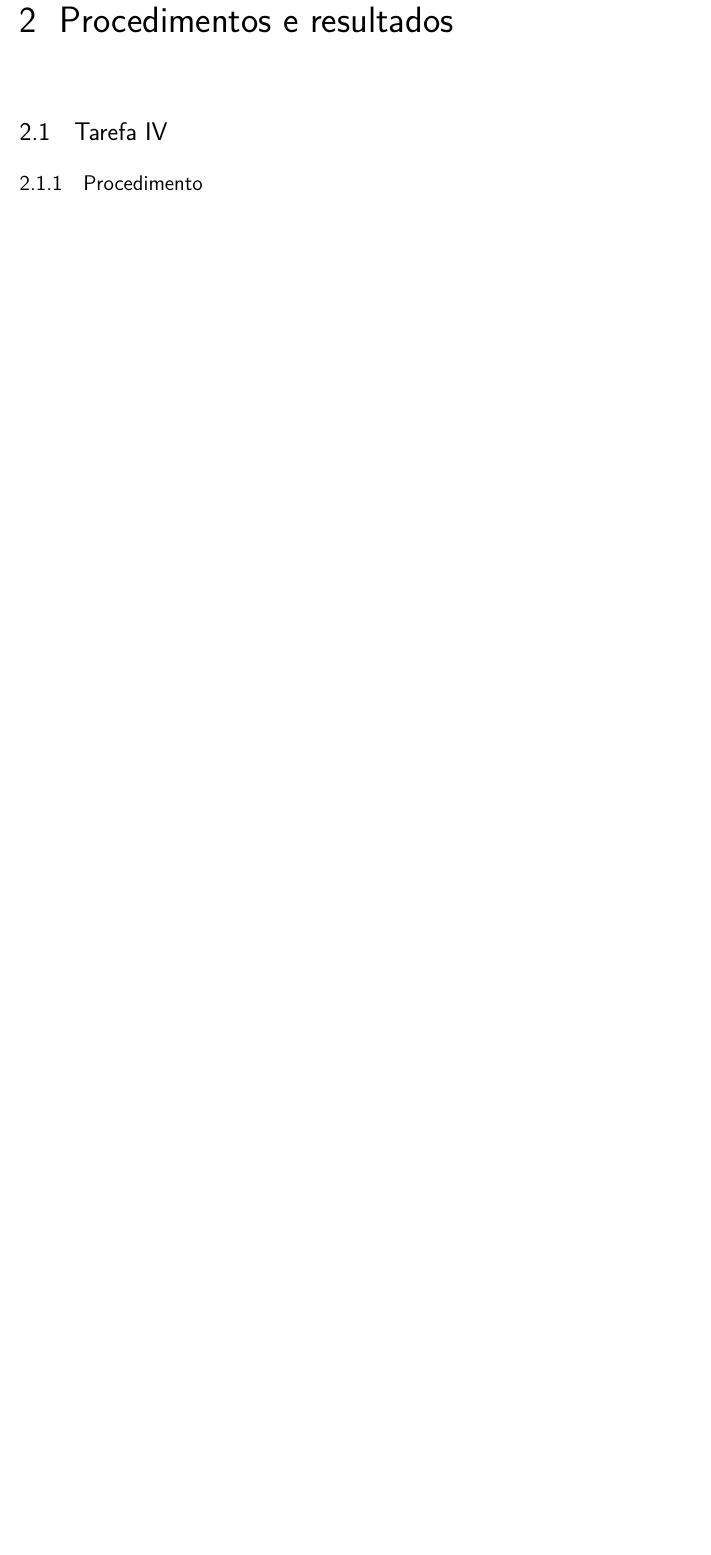
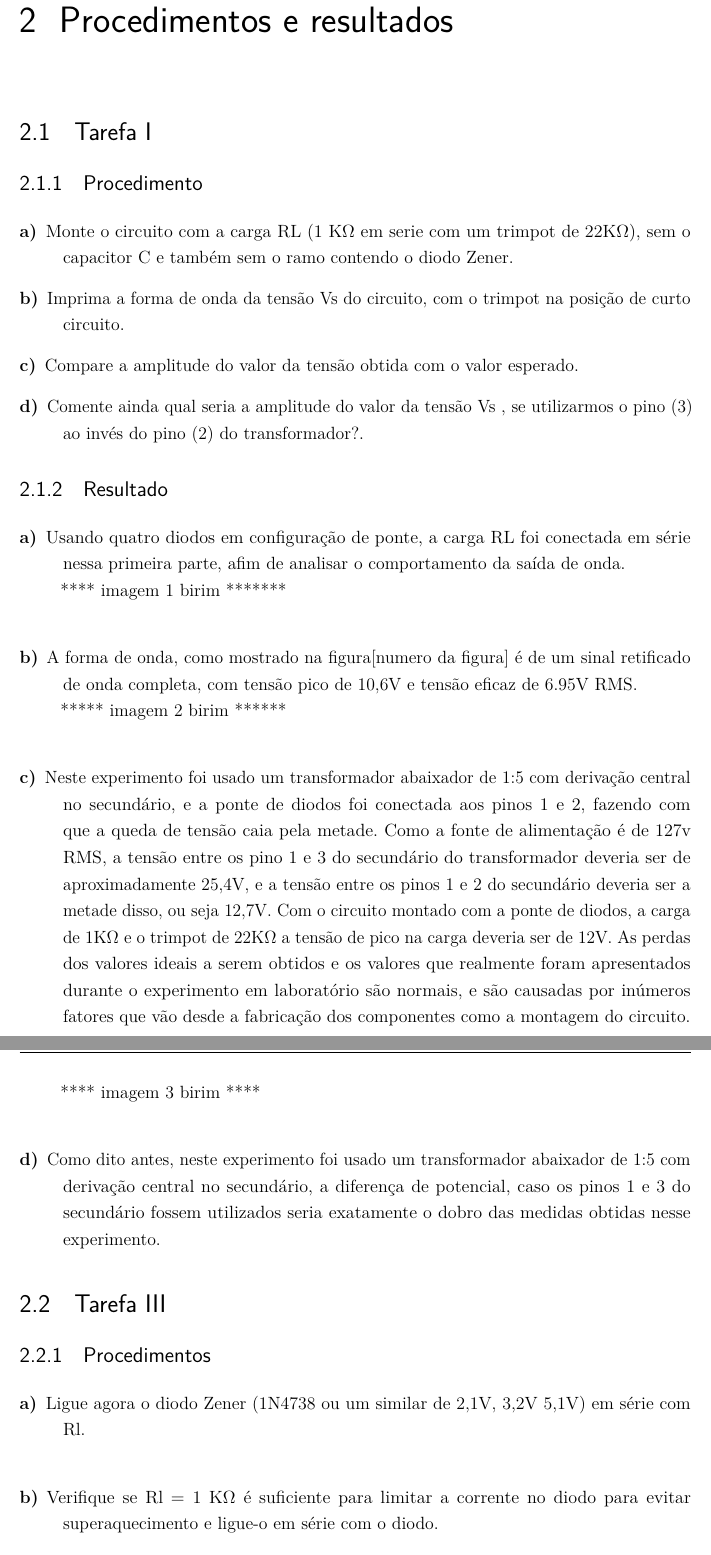
Before and after one commit to matheuspaolo/Latex, a LaTeX thesis (Relatório 4/Almight relatory 4.tex, which reads Relatório 4/Procedimentos.tex): part of page 10 of 12 before the commit and two parts of pages 10 and 11 of 14 after it, the two joined at a grey line, cut so that both start at the same text, the shorter picture padded with empty space. Compiled offline with pdfLaTeX.

Commit message:
Adicionada parte do birimba

```diff
--- a/Relatório 4/Procedimentos.tex
+++ b/Relatório 4/Procedimentos.tex
@@ -3,3 +3,31 @@
 \setcounter{totalnumber}{5}
 
 \chapter{Procedimentos e resultados}
+
+\section{Tarefa I}
+\subsection{Procedimento}
+\begin{description}
+	\item[a)]Monte o circuito com a carga RL (1 K$\Omega$ em serie com um trimpot de 22K$\Omega$), sem o capacitor C e também sem o ramo contendo o diodo Zener.
+	\item[b)] Imprima a forma de onda da tensão Vs do circuito, com o trimpot na posição de curto circuito.
+	\item[c)] Compare a amplitude do valor da tensão obtida com o valor esperado.
+	\item[d)] Comente ainda qual seria a amplitude do valor da tensão Vs , se utilizarmos o pino (3) ao invés do pino (2) do transformador?.
+\end{description}
+\subsection{Resultado}
+\begin{description}
+	\item[a)]Usando quatro diodos em configuração de ponte, a carga RL foi conectada em série nessa primeira parte, afim de analisar o comportamento da saída de onda.\\
+	**** imagem 1 birim *******\\
+	\item[b)] A forma de onda, como mostrado na figura[numero da figura] é de um sinal retificado de onda completa, com tensão pico de 10,6V e tensão eficaz de 6.95V RMS.\\
+	***** imagem 2 birim ******\\
+	\item[c)] Neste experimento foi usado um transformador abaixador de 1:5 com derivação central no secundário, e a ponte de diodos foi conectada aos pinos 1 e 2, fazendo com que a queda de tensão caia pela metade. Como a fonte de alimentação é de 127v RMS, a tensão entre os pino 1 e 3 do secundário do transformador deveria ser de aproximadamente 25,4V, e a tensão entre os pinos 1 e 2 do secundário deveria ser a metade disso, ou seja 12,7V.
+	Com o circuito montado com a ponte de diodos, a carga de 1K$\Omega$  e o trimpot de 22K$\Omega$ a tensão de pico na carga deveria ser de 12V.
+	As perdas dos valores ideais a serem obtidos e os valores que realmente foram apresentados durante o experimento em laboratório são normais, e são causadas por inúmeros fatores que vão desde a fabricação dos componentes como a montagem do circuito.\\
+	**** imagem 3 birim **** \\
+	\item[d)]Como dito antes, neste experimento foi usado um transformador abaixador de 1:5 com derivação central no secundário, a diferença de potencial, caso os pinos 1 e 3 do secundário fossem utilizados seria exatamente o dobro das medidas obtidas nesse experimento.
+\end{description}
+
+\section{Tarefa III}
+\subsection{Procedimentos}
+\begin{description}
+	\item[a)] Ligue agora o diodo Zener (1N4738 ou um similar de 2,1V, 3,2V 5,1V) em série com Rl. \\
+	\item[b)] Verifique se Rl = 1 K$\Omega$ é suficiente para limitar a corrente no diodo para evitar superaquecimento e ligue-o em série com o diodo.
+	\item[c)] Observe com o osciloscópio a forma de onda de Vz e compare-a com as observadas nos itens anteriores. Comente os resultados obtidos.
```
Also changed, not shown: Relatório 4/Almight relatory 4.pdf, Relatório 4/Procedimentos.tex (11 more changed lines).
